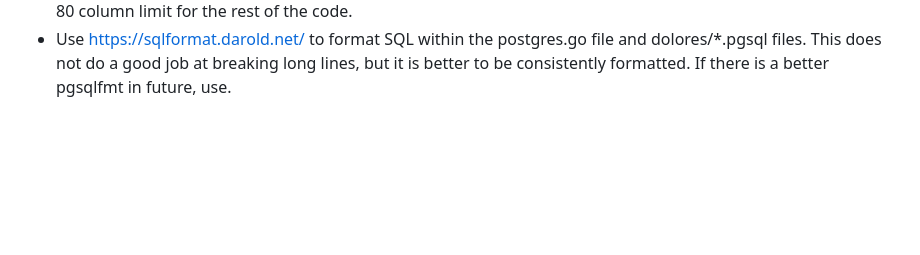
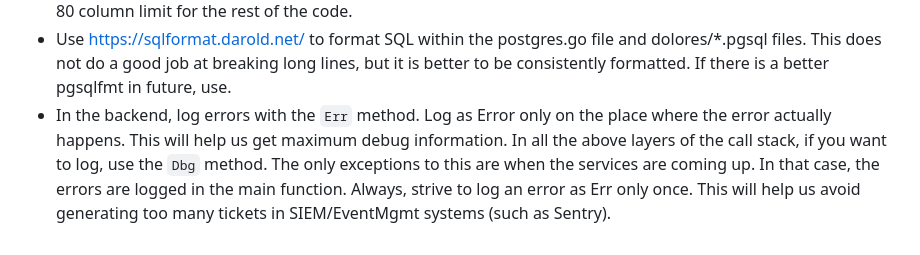
Before and after one commit to vetchium/vetchium, a Markdown page: README.md, the part around the change. GitHub-like rendering; blank space fills up the shorter version.

Commit message:
Update instructions

```diff
--- a/README.md
+++ b/README.md
@@ -86,3 +86,4 @@ Following are some rules that you should follow while working on the code. It is
 - Merge small changes frequently. Hide things behind feature flags until they are tested for functionality and scale. Do not drop big changes.
 - The test files under dolores do not have a 80 column limit. But ensure that the code is readable. Try to maintain 80 column limit for the rest of the code.
 - Use https://sqlformat.darold.net/ to format SQL within the postgres.go file and dolores/*.pgsql files. This does not do a good job at breaking long lines, but it is better to be consistently formatted. If there is a better pgsqlfmt in future, use.
+- In the backend, log errors with the `Err` method. Log as Error only on the place where the error actually happens. This will help us get maximum debug information. In all the above layers of the call stack, if you want to log, use the `Dbg` method. The only exceptions to this are when the services are coming up. In that case, the errors are logged in the main function. Always, strive to log an error as Err only once. This will help us avoid generating too many tickets in SIEM/EventMgmt systems (such as Sentry).
```
